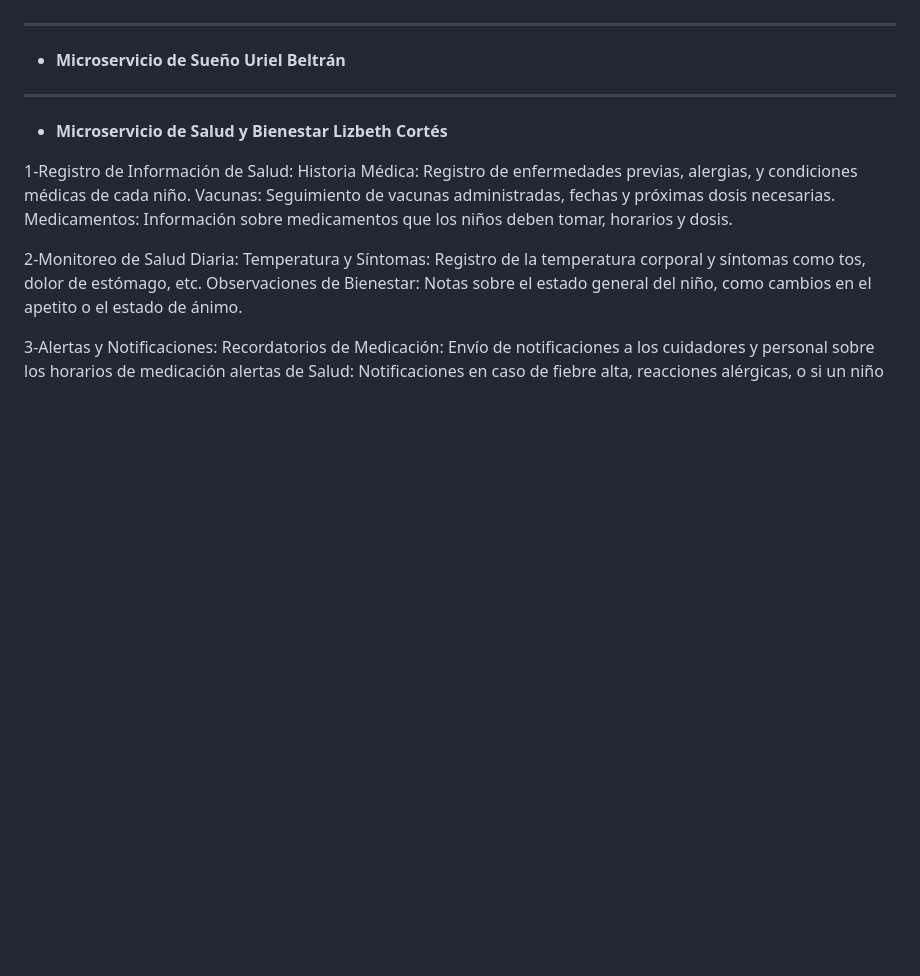
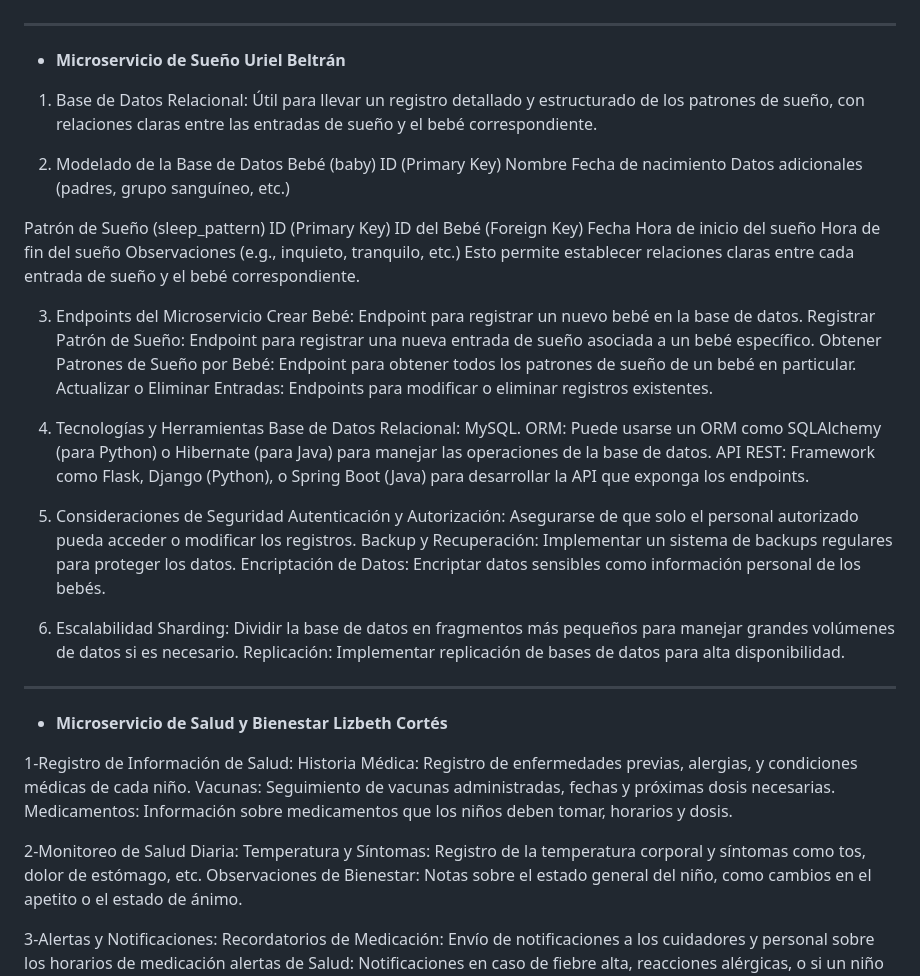
Before and after one commit to Miguelukaas/SOFTGARDEN, a Markdown page: Documentación/Sprint 1.md, the part around the change. Rendered like a GitHub page; blank space fills up the shorter version.

```diff
--- a/Documentación/Sprint 1.md
+++ b/Documentación/Sprint 1.md
@@ -30,7 +30,43 @@ Crear una aplicación móvil o web que facilite a los padres la entrada de datos
 ------------
 
 - **Microservicio de Sueño Uriel Beltrán**
+1. Base de Datos Relacional: Útil para llevar un registro detallado y estructurado de los patrones de sueño, con relaciones claras entre las entradas de sueño y el bebé correspondiente.
 
+2. Modelado de la Base de Datos
+Bebé (baby)
+ID (Primary Key)
+Nombre
+Fecha de nacimiento
+Datos adicionales (padres, grupo sanguíneo, etc.)
+
+Patrón de Sueño (sleep_pattern)
+ID (Primary Key)
+ID del Bebé (Foreign Key)
+Fecha
+Hora de inicio del sueño
+Hora de fin del sueño
+Observaciones (e.g., inquieto, tranquilo, etc.)
+Esto permite establecer relaciones claras entre cada entrada de sueño y el bebé correspondiente.
+
+3. Endpoints del Microservicio
+Crear Bebé: Endpoint para registrar un nuevo bebé en la base de datos.
+Registrar Patrón de Sueño: Endpoint para registrar una nueva entrada de sueño asociada a un bebé específico.
+Obtener Patrones de Sueño por Bebé: Endpoint para obtener todos los patrones de sueño de un bebé en particular.
+Actualizar o Eliminar Entradas: Endpoints para modificar o eliminar registros existentes.
+
+4. Tecnologías y Herramientas
+Base de Datos Relacional: MySQL.
+ORM: Puede usarse un ORM como SQLAlchemy (para Python) o Hibernate (para Java) para manejar las operaciones de la base de datos.
+API REST: Framework como Flask, Django (Python), o Spring Boot (Java) para desarrollar la API que exponga los endpoints.
+
+5. Consideraciones de Seguridad
+Autenticación y Autorización: Asegurarse de que solo el personal autorizado pueda acceder o modificar los registros.
+Backup y Recuperación: Implementar un sistema de backups regulares para proteger los datos.
+Encriptación de Datos: Encriptar datos sensibles como información personal de los bebés.
+
+7. Escalabilidad
+Sharding: Dividir la base de datos en fragmentos más pequeños para manejar grandes volúmenes de datos si es necesario.
+Replicación: Implementar replicación de bases de datos para alta disponibilidad.
 ------------
 
 - **Microservicio de Salud y Bienestar Lizbeth Cortés**
```
